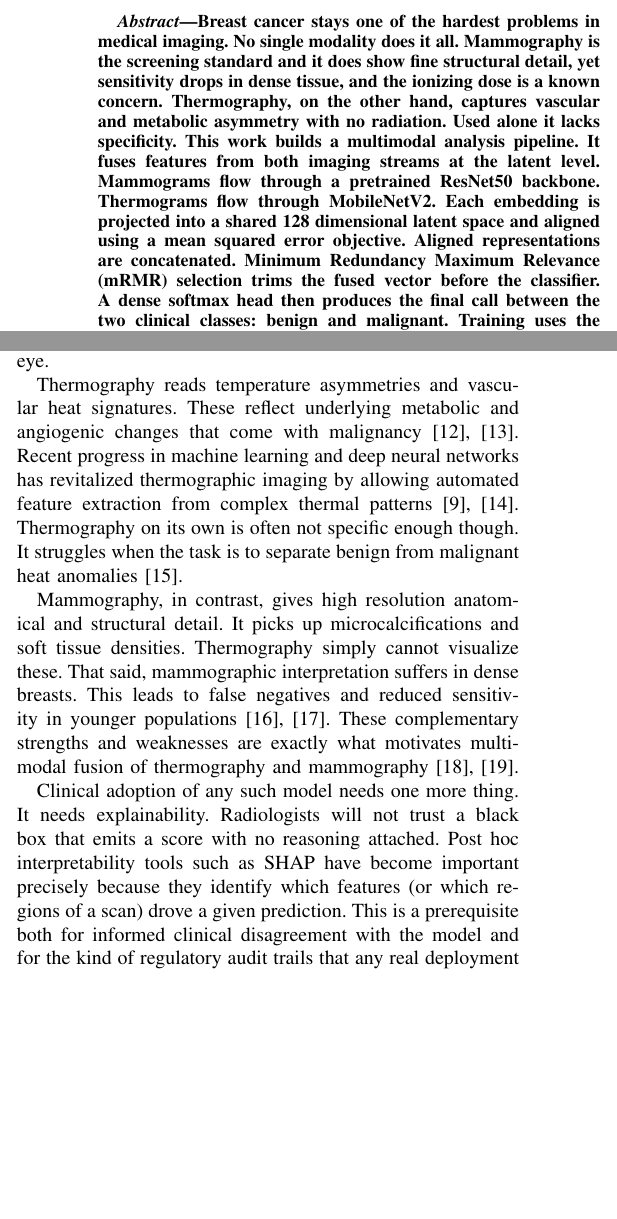
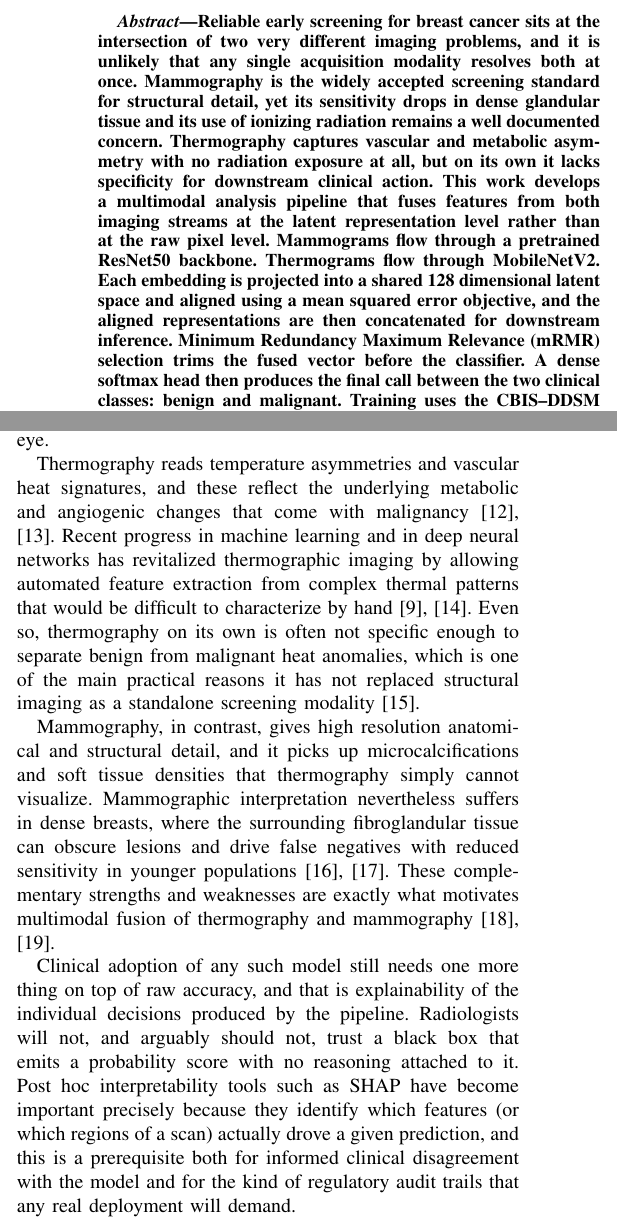
Before and after one commit to Arnavsmayan/TOPSIS-For-Pre-Trained-Models, a LaTeX paper (new_capstone/samplepaper.tex): two parts of the columns of page 1 of 9, joined at a grey line, cut at the place of the change, the shorter picture padded with empty space. Compiled offline with pdfLaTeX.

Commit message:
Capstone: replace opening abstract line, merge short intro/lit-review sentences per advisor comments (AI plag 53 pct round)

```diff
--- a/new_capstone/samplepaper.tex
+++ b/new_capstone/samplepaper.tex
@@ -43,7 +43,7 @@ and~Sachin~Kansal\\[4pt]
 
 
 \begin{abstract}
-Breast cancer stays one of the hardest problems in medical imaging. No single modality does it all. Mammography is the screening standard and it does show fine structural detail, yet sensitivity drops in dense tissue, and the ionizing dose is a known concern. Thermography, on the other hand, captures vascular and metabolic asymmetry with no radiation. Used alone it lacks specificity. This work builds a multimodal analysis pipeline. It fuses features from both imaging streams at the latent level. Mammograms flow through a pretrained ResNet50 backbone. Thermograms flow through MobileNetV2. Each embedding is projected into a shared 128 dimensional latent space and aligned using a mean squared error objective. Aligned representations are concatenated. Minimum Redundancy Maximum Relevance (mRMR) selection trims the fused vector before the classifier. A dense softmax head then produces the final call between the two clinical classes: benign and malignant. Training uses the CBIS\textendash DDSM mammography dataset and the Visual DMR\textendash IR thermography dataset. Splits are 70 percent train, 15 percent validation and 15 percent test, with class balance preserved across modalities. On the held out test set the proposed pipeline reaches 94.5 percent classification accuracy and a Precision Recall Area Under Curve of 0.991. Under Gaussian noise perturbation the accuracy only slips to 93.1 percent, which is a decent robustness margin. Latent space projections through t\textendash distributed Stochastic Neighbor Embedding (t\textendash SNE) and Principal Component Analysis (PCA) show clean separation between the benign and malignant clusters. SHAP based post hoc analysis then points at the small subset of latent dimensions doing most of the discriminative work. Overall, latent fusion looks like a promising path toward interpretable, research grade breast cancer analysis.
+Reliable early screening for breast cancer sits at the intersection of two very different imaging problems, and it is unlikely that any single acquisition modality resolves both at once. Mammography is the widely accepted screening standard for structural detail, yet its sensitivity drops in dense glandular tissue and its use of ionizing radiation remains a well documented concern. Thermography captures vascular and metabolic asymmetry with no radiation exposure at all, but on its own it lacks specificity for downstream clinical action. This work develops a multimodal analysis pipeline that fuses features from both imaging streams at the latent representation level rather than at the raw pixel level. Mammograms flow through a pretrained ResNet50 backbone. Thermograms flow through MobileNetV2. Each embedding is projected into a shared 128 dimensional latent space and aligned using a mean squared error objective, and the aligned representations are then concatenated for downstream inference. Minimum Redundancy Maximum Relevance (mRMR) selection trims the fused vector before the classifier. A dense softmax head then produces the final call between the two clinical classes: benign and malignant. Training uses the CBIS\textendash DDSM mammography dataset and the Visual DMR\textendash IR thermography dataset. Splits are 70 percent train, 15 percent validation and 15 percent test, with class balance preserved across modalities. On the held out test set the proposed pipeline reaches 94.5 percent classification accuracy and a Precision Recall Area Under Curve of 0.991. Under Gaussian noise perturbation the accuracy only slips to 93.1 percent, which is a decent robustness margin. Latent space projections through t\textendash distributed Stochastic Neighbor Embedding (t\textendash SNE) and Principal Component Analysis (PCA) show clean separation between the benign and malignant clusters. SHAP based post hoc analysis then points at the small subset of latent dimensions doing most of the discriminative work. Overall, latent fusion looks like a promising path toward interpretable, research grade breast cancer analysis.
 \end{abstract}
 
 \begin{IEEEkeywords}
@@ -55,9 +55,9 @@ Breast cancer sits among the leading causes of mortality among women worldwide.
 
 Deep learning has quietly changed what is possible in both mammogram and thermogram analysis. Convolutional networks now pick out lesions, calcifications and vascular asymmetries that a radiologist can miss on visual inspection alone, especially at the earliest stage of disease where the visible signal is small. Reported accuracies on standard mammographic corpora sit above 85 percent in recent years \cite{Shen2019DeepLearningMammo, Ragab2019CBISDDSM, AlMnayyis2025}, and comparable numbers show up on thermal imaging \cite{pereira2020infrared, Roslidar2020, Alzahrani2025}. Beyond raw accuracy, deep models can process thousands of screening cases in minutes. The clinical promise is early detection: catching malignancy patterns that hide inside pixel statistics but are too subtle for the human eye.
 
-Thermography reads temperature asymmetries and vascular heat signatures. These reflect underlying metabolic and angiogenic changes that come with malignancy \cite{head1979infrared, ng2009breast}. Recent progress in machine learning and deep neural networks has revitalized thermographic imaging by allowing automated feature extraction from complex thermal patterns \cite{pereira2020infrared, el2021machine}. Thermography on its own is often not specific enough though. It struggles when the task is to separate benign from malignant heat anomalies \cite{vishnu2023review}.
+Thermography reads temperature asymmetries and vascular heat signatures, and these reflect the underlying metabolic and angiogenic changes that come with malignancy \cite{head1979infrared, ng2009breast}. Recent progress in machine learning and in deep neural networks has revitalized thermographic imaging by allowing automated feature extraction from complex thermal patterns that would be difficult to characterize by hand \cite{pereira2020infrared, el2021machine}. Even so, thermography on its own is often not specific enough to separate benign from malignant heat anomalies, which is one of the main practical reasons it has not replaced structural imaging as a standalone screening modality \cite{vishnu2023review}.
 
-Mammography, in contrast, gives high resolution anatomical and structural detail. It picks up microcalcifications and soft tissue densities. Thermography simply cannot visualize these. That said, mammographic interpretation suffers in dense breasts. This leads to false negatives and reduced sensitivity in younger populations \cite{boyd2007mammographic, destounis2021supplemental}. These complementary strengths and weaknesses are exactly what motivates multimodal fusion of thermography and mammography \cite{mostafa2022multi, khan2023hybrid}.
+Mammography, in contrast, gives high resolution anatomical and structural detail, and it picks up microcalcifications and soft tissue densities that thermography simply cannot visualize. Mammographic interpretation nevertheless suffers in dense breasts, where the surrounding fibroglandular tissue can obscure lesions and drive false negatives with reduced sensitivity in younger populations \cite{boyd2007mammographic, destounis2021supplemental}. These complementary strengths and weaknesses are exactly what motivates multimodal fusion of thermography and mammography \cite{mostafa2022multi, khan2023hybrid}.
 
-Clinical adoption of any such model needs one more thing. It needs explainability. Radiologists will not trust a black box that emits a score with no reasoning attached. Post hoc interpretability tools such as SHAP have become important precisely because they identify which features (or which regions of a scan) drove a given prediction. This is a prerequisite both for informed clinical disagreement with the model and for the kind of regulatory audit trails that any real deployment demands.
+Clinical adoption of any such model still needs one more thing on top of raw accuracy, and that is explainability of the individual decisions produced by the pipeline. Radiologists will not, and arguably should not, trust a black box that emits a probability score with no reasoning attached to it. Post hoc interpretability tools such as SHAP have become important precisely because they identify which features (or which regions of a scan) actually drove a given prediction, and this is a prerequisite both for informed clinical disagreement with the model and for the kind of regulatory audit trails that any real deployment will demand.
 
```
Also changed, not shown: new_capstone/samplepaper.tex (10 more changed lines).
